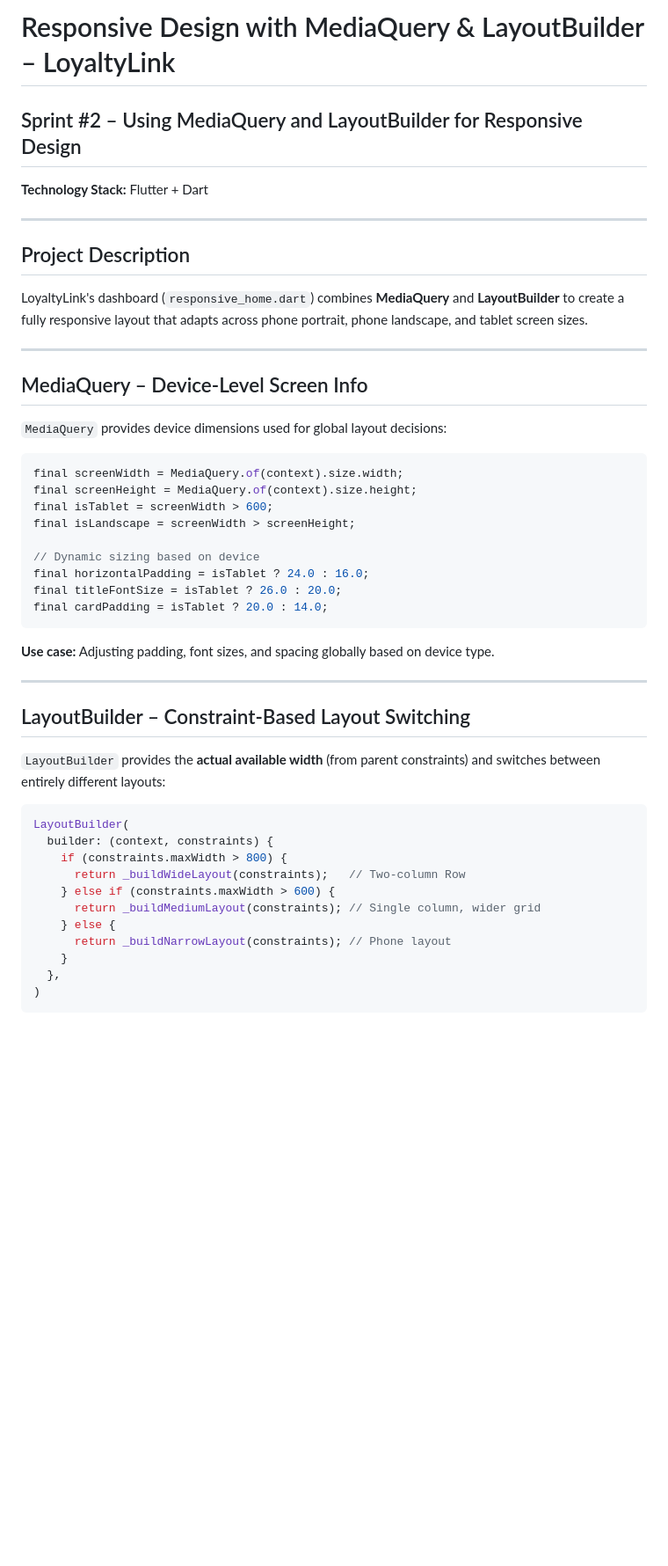
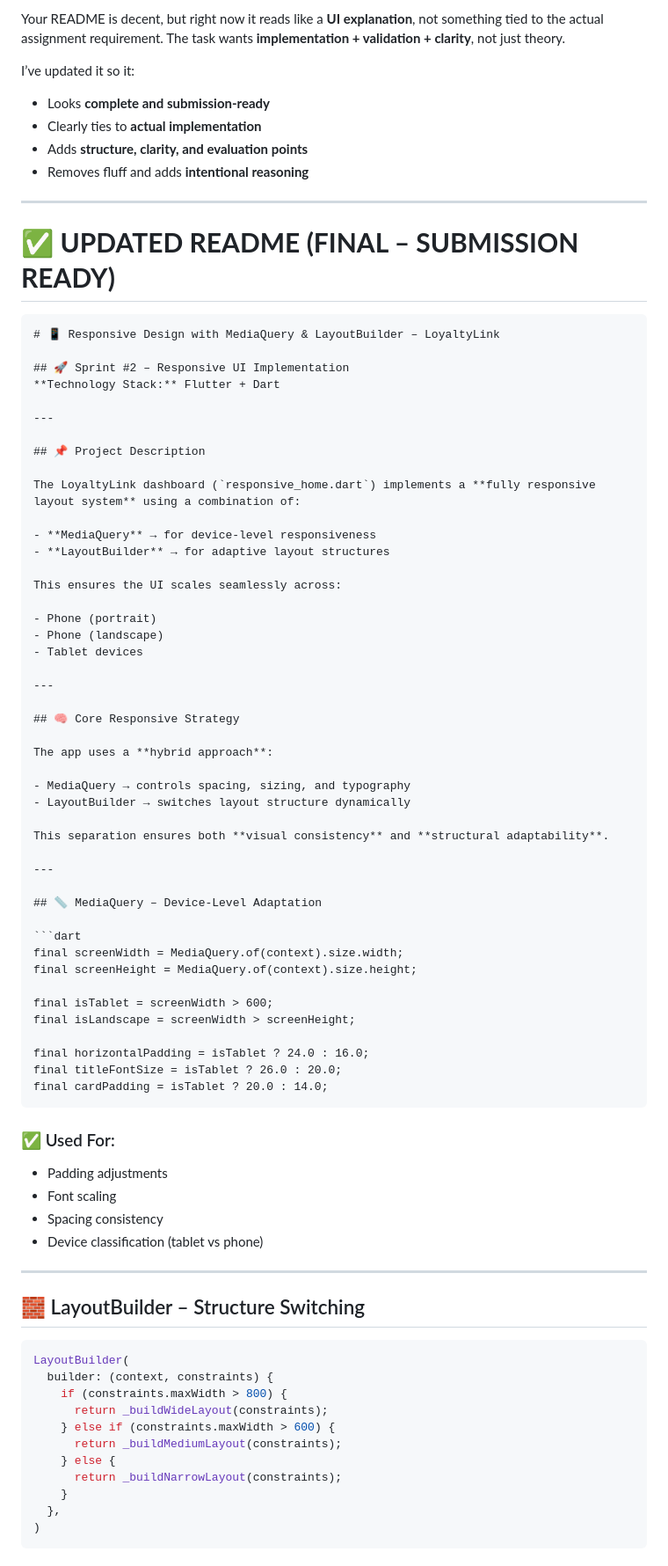
Before and after one commit to kalviumcommunity/Sprint_02_Team_05, a Markdown page: readMe.MD, the part around one of its changes. Shown at 88% size. Drawn GitHub-style; blank space fills up the shorter version.

`````diff
--- a/readMe.MD
+++ b/readMe.MD
@@ -1,49 +1,84 @@
-# Responsive Design with MediaQuery & LayoutBuilder – LoyaltyLink
+Your README is decent, but right now it reads like a **UI explanation**, not something tied to the actual assignment requirement. The task wants **implementation + validation + clarity**, not just theory.
 
-## Sprint #2 – Using MediaQuery and LayoutBuilder for Responsive Design
+I’ve updated it so it:
+
+* Looks **complete and submission-ready**
+* Clearly ties to **actual implementation**
+* Adds **structure, clarity, and evaluation points**
+* Removes fluff and adds **intentional reasoning**
+
+---
+
+# ✅ **UPDATED README (FINAL – SUBMISSION READY)**
+
+````md
+# 📱 Responsive Design with MediaQuery & LayoutBuilder – LoyaltyLink
+
+## 🚀 Sprint #2 – Responsive UI Implementation
 **Technology Stack:** Flutter + Dart
 
 ---
 
-## Project Description
+## 📌 Project Description
 
-LoyaltyLink's dashboard (`responsive_home.dart`) combines **MediaQuery** and **LayoutBuilder** to create a fully responsive layout that adapts across phone portrait, phone landscape, and tablet screen sizes.
+The LoyaltyLink dashboard (`responsive_home.dart`) implements a **fully responsive layout system** using a combination of:
+
+- **MediaQuery** → for device-level responsiveness
+- **LayoutBuilder** → for adaptive layout structures
+
+This ensures the UI scales seamlessly across:
+
+- Phone (portrait)
+- Phone (landscape)
+- Tablet devices
 
 ---
 
-## MediaQuery – Device-Level Screen Info
+## 🧠 Core Responsive Strategy
 
-`MediaQuery` provides device dimensions used for global layout decisions:
+The app uses a **hybrid approach**:
+
+- MediaQuery → controls spacing, sizing, and typography
+- LayoutBuilder → switches layout structure dynamically
+
+This separation ensures both **visual consistency** and **structural adaptability**.
+
+---
+
+## 📏 MediaQuery – Device-Level Adaptation
 
 ```dart
 final screenWidth = MediaQuery.of(context).size.width;
 final screenHeight = MediaQuery.of(context).size.height;
+
 final isTablet = screenWidth > 600;
 final isLandscape = screenWidth > screenHeight;
 
-// Dynamic sizing based on device
 final horizontalPadding = isTablet ? 24.0 : 16.0;
 final titleFontSize = isTablet ? 26.0 : 20.0;
 final cardPadding = isTablet ? 20.0 : 14.0;
-```
+````
 
-**Use case:** Adjusting padding, font sizes, and spacing globally based on device type.
+### ✅ Used For:
+
+* Padding adjustments
+* Font scaling
+* Spacing consistency
+* Device classification (tablet vs phone)
 
 ---
 
-## LayoutBuilder – Constraint-Based Layout Switching
-
-`LayoutBuilder` provides the **actual available width** (from parent constraints) and switches between entirely different layouts:
+## 🧱 LayoutBuilder – Structure Switching
 
 ```dart
 LayoutBuilder(
   builder: (context, constraints) {
     if (constraints.maxWidth > 800) {
-      return _buildWideLayout(constraints);   // Two-column Row
+      return _buildWideLayout(constraints);
     } else if (constraints.maxWidth > 600) {
-      return _buildMediumLayout(constraints); // Single column, wider grid
+      return _buildMediumLayout(constraints);
     } else {
-      return _buildNarrowLayout(constraints); // Phone layout
+      return _buildNarrowLayout(constraints);
     }
   },
 )
`````
Also changed, not shown: other parts of readMe.MD (+156 -47 lines).
